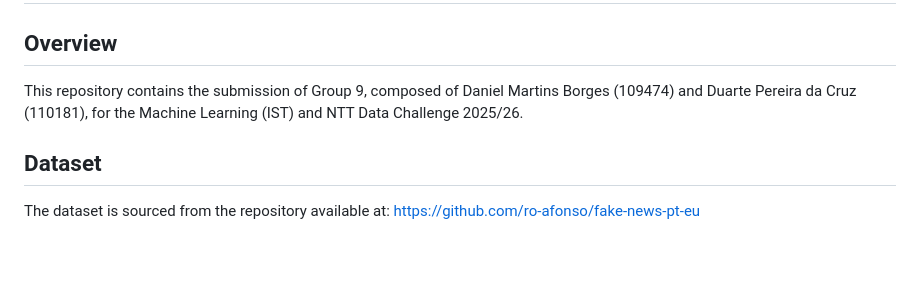
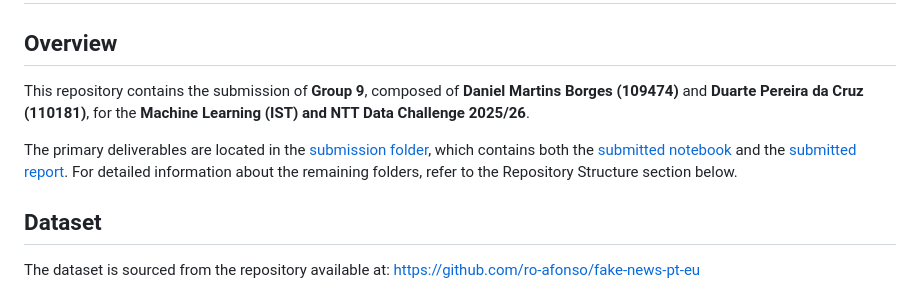
Before and after one commit to DuarteCruz6/MLChallenge-2526, a Markdown page: README.md, the part around the change. Rendered like a GitHub page; blank space fills up the shorter version.

```diff
--- a/README.md
+++ b/README.md
@@ -1,6 +1,8 @@
 # Machine Learning Challenge 25/26
 ## Overview
-This repository contains the submission of Group 9, composed of Daniel Martins Borges (109474) and Duarte Pereira da Cruz (110181), for the Machine Learning (IST) and NTT Data Challenge 2025/26.
+This repository contains the submission of **Group 9**, composed of **Daniel Martins Borges (109474)** and **Duarte Pereira da Cruz (110181)**, for the **Machine Learning (IST) and NTT Data Challenge 2025/26**.
+
+The primary deliverables are located in the [submission folder](./submission/), which contains both the [submitted notebook](./submission/notebook/Group09_notebook.ipynb) and the [submitted report](./submission/report/report.tex). For detailed information about the remaining folders, refer to the Repository Structure section below.
 
 ## Dataset
 The dataset is sourced from the repository available at:
```
